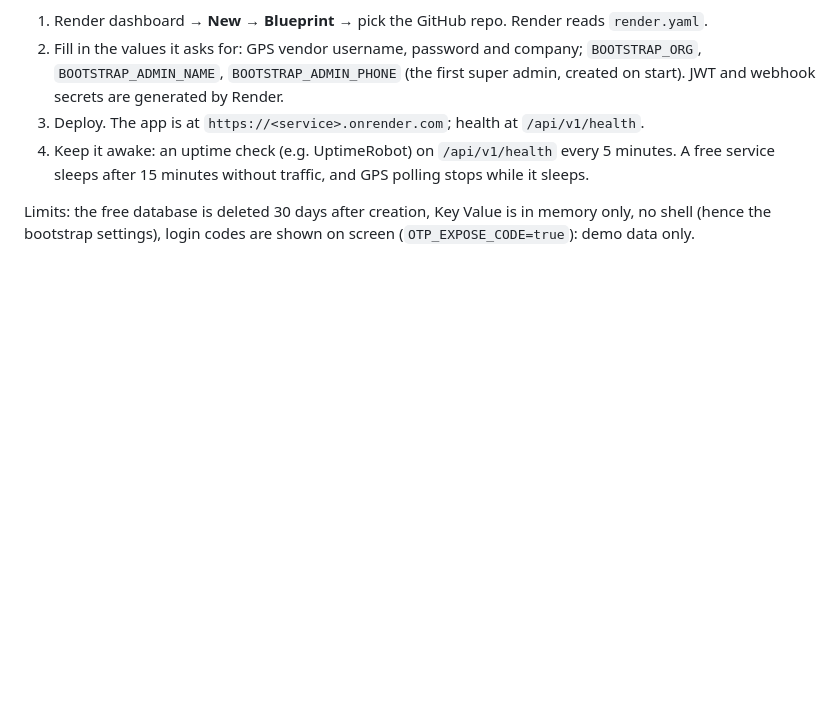
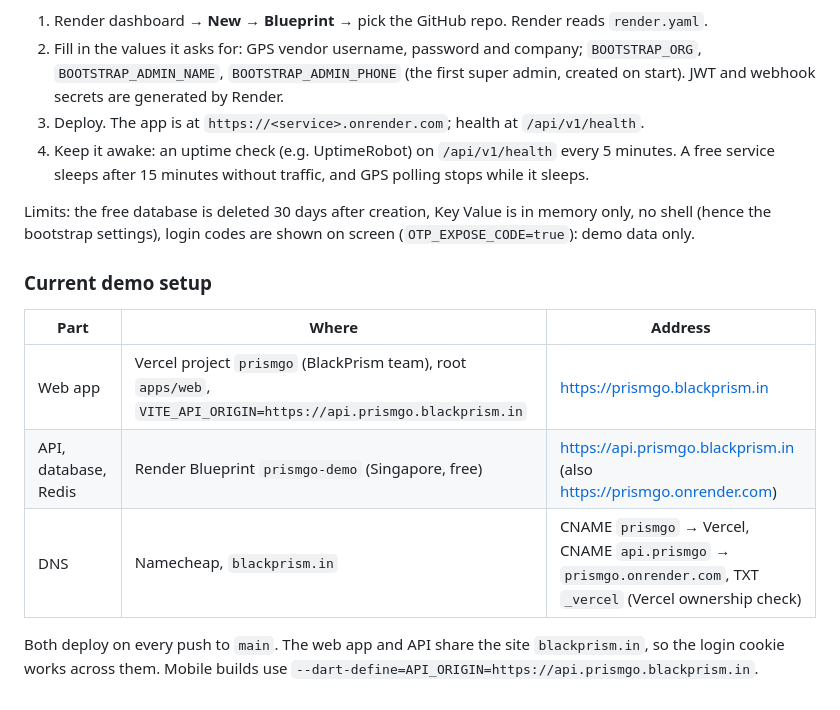
Before and after one commit to BlackPrism-in/PrismGo, a Markdown page: docs/deployment.md, the part around the change. Rendered like a GitHub page; blank space fills up the shorter version.

Commit message:
Docs: current demo setup (Vercel web, Render API, Namecheap DNS)
Co-Authored-By: Claude Opus 5.5 <noreply@anthropic.com>

```diff
--- a/docs/deployment.md
+++ b/docs/deployment.md
@@ -165,3 +165,13 @@ For a demo or UAT before the client's server is ready, [render.yaml](../render.y
 4. Keep it awake: an uptime check (e.g. UptimeRobot) on `/api/v1/health` every 5 minutes. A free service sleeps after 15 minutes without traffic, and GPS polling stops while it sleeps.
 
 Limits: the free database is deleted 30 days after creation, Key Value is in memory only, no shell (hence the bootstrap settings), login codes are shown on screen (`OTP_EXPOSE_CODE=true`): demo data only.
+
+### Current demo setup
+
+| Part                 | Where                                                                                                            | Address                                                                                                        |
+| -------------------- | ---------------------------------------------------------------------------------------------------------------- | -------------------------------------------------------------------------------------------------------------- |
+| Web app              | Vercel project `prismgo` (BlackPrism team), root `apps/web`, `VITE_API_ORIGIN=https://api.prismgo.blackprism.in` | https://prismgo.blackprism.in                                                                                  |
+| API, database, Redis | Render Blueprint `prismgo-demo` (Singapore, free)                                                                | https://api.prismgo.blackprism.in (also https://prismgo.onrender.com)                                          |
+| DNS                  | Namecheap, `blackprism.in`                                                                                       | CNAME `prismgo` → Vercel, CNAME `api.prismgo` → `prismgo.onrender.com`, TXT `_vercel` (Vercel ownership check) |
+
+Both deploy on every push to `main`. The web app and API share the site `blackprism.in`, so the login cookie works across them. Mobile builds use `--dart-define=API_ORIGIN=https://api.prismgo.blackprism.in`.
```
